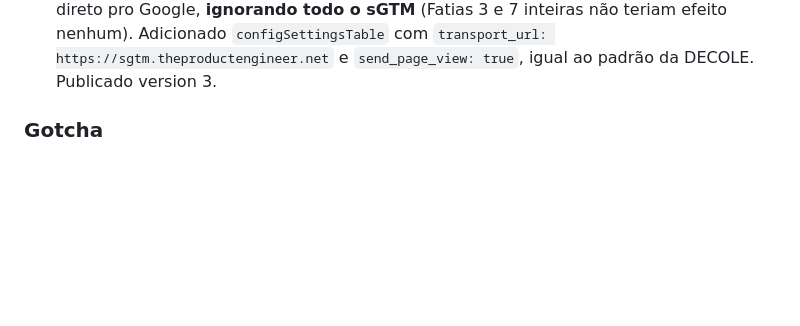
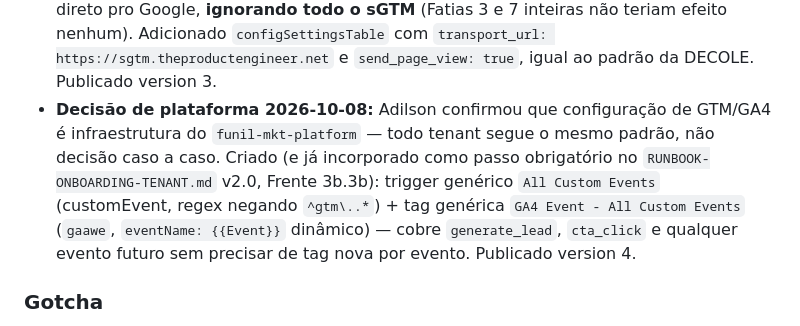
Before and after one commit to chicoria/funil-mkt-platform, a Markdown page: plans/onboardings/product-engineer-2026-10-08.md, the part around the change. GitHub-like rendering; blank space fills up the shorter version.

Commit message:
docs(onboarding): record generic event trigger+tag execution (version 4)
Cross-references the platform standard now in RUNBOOK-ONBOARDING-TENANT.md
v2.0 Frente 3b.3b.

Co-Authored-By: Claude Sonnet 5 <noreply@anthropic.com>

```diff
--- a/plans/onboardings/product-engineer-2026-10-08.md
+++ b/plans/onboardings/product-engineer-2026-10-08.md
@@ -93,6 +93,15 @@ tag configurada ele não faz nada — exatamente o sintoma relatado.
   não teriam efeito nenhum). Adicionado `configSettingsTable` com
   `transport_url: https://sgtm.theproductengineer.net` e
   `send_page_view: true`, igual ao padrão da DECOLE. Publicado version 3.
+- **Decisão de plataforma 2026-10-08:** Adilson confirmou que configuração
+  de GTM/GA4 é infraestrutura do `funil-mkt-platform` — todo tenant
+  segue o mesmo padrão, não decisão caso a caso. Criado (e já incorporado
+  como passo obrigatório no `RUNBOOK-ONBOARDING-TENANT.md` v2.0, Frente
+  3b.3b): trigger genérico `All Custom Events` (customEvent, regex
+  negando `^gtm\..*`) + tag genérica `GA4 Event - All Custom Events`
+  (`gaawe`, `eventName: {{Event}}` dinâmico) — cobre `generate_lead`,
+  `cta_click` e qualquer evento futuro sem precisar de tag nova por
+  evento. Publicado version 4.
 
 ### Gotcha
 
```
